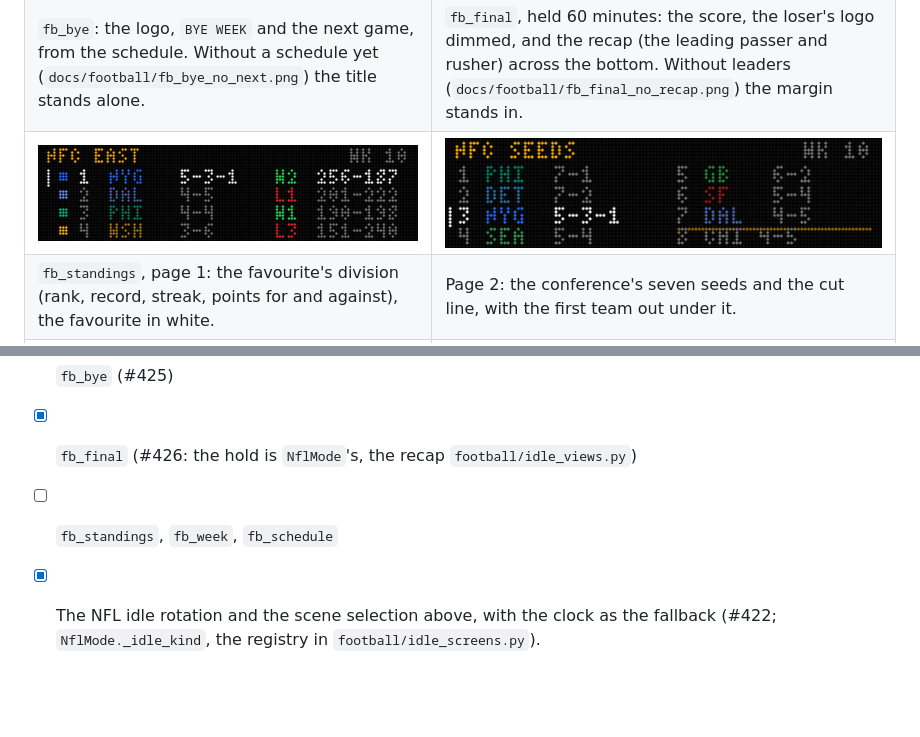
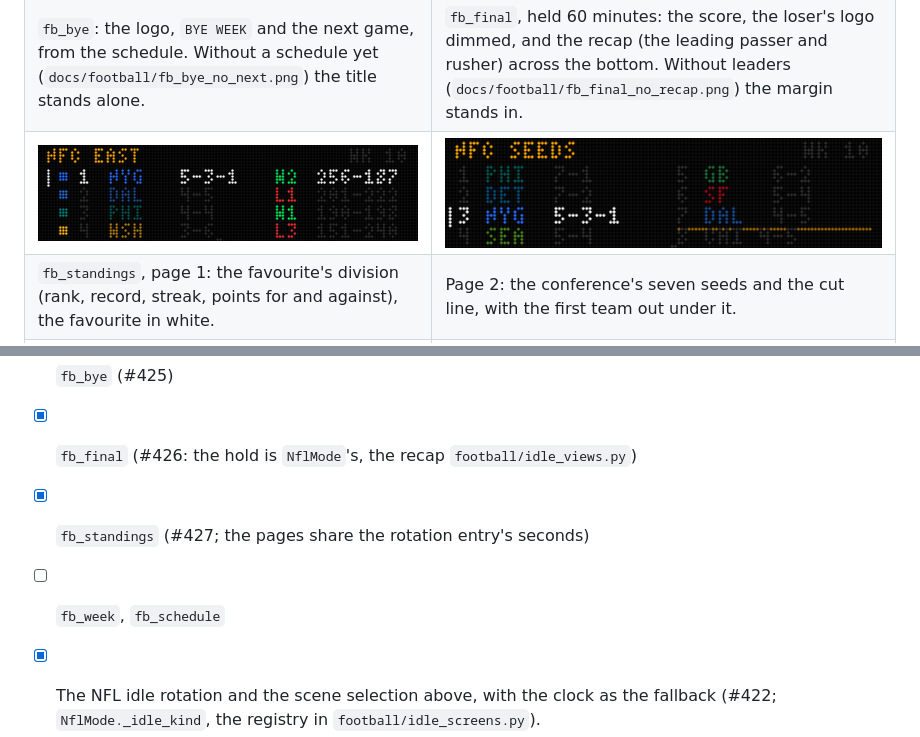
Before and after one commit to diggforbeer/scoreboard, a Markdown page: screens_not_during_games.md, 2 parts joined by grey strips. GitHub-like rendering; pictures changed too: docs/football-idle/fb_standings_conference.png (deleted), docs/football-idle/fb_standings_division.png (deleted), docs/football/fb_standings_conference.png (added); blank space fills up the shorter version.

```diff
--- a/screens_not_during_games.md
+++ b/screens_not_during_games.md
@@ -122,7 +122,7 @@ shown is NYG. The tiny 4x6 font has no `@` and no `#`, so away games read `AT`.
 | A primetime game: the tag (`THU NIGHT`) goes before the week. | A holiday game: the tag (`THANKSGIVING`) and, suggested here by the trim along the top, the existing holiday overlay in NFL colours. |
 | ![Bye](docs/football/fb_bye.png) | ![Final](docs/football/fb_final.png) |
 | `fb_bye`: the logo, `BYE WEEK` and the next game, from the schedule. Without a schedule yet (`docs/football/fb_bye_no_next.png`) the title stands alone. | `fb_final`, held 60 minutes: the score, the loser's logo dimmed, and the recap (the leading passer and rusher) across the bottom. Without leaders (`docs/football/fb_final_no_recap.png`) the margin stands in. |
-| ![Division](docs/football-idle/fb_standings_division.png) | ![Conference](docs/football-idle/fb_standings_conference.png) |
+| ![Division](docs/football/fb_standings_division.png) | ![Conference](docs/football/fb_standings_conference.png) |
 | `fb_standings`, page 1: the favourite's division (rank, record, streak, points for and against), the favourite in white. | Page 2: the conference's seven seeds and the cut line, with the first team out under it. |
 | ![Week](docs/football-idle/fb_week.png) | ![Schedule](docs/football-idle/fb_schedule.png) |
 | `fb_week`: eight games a page, away over home; finals with the winner bright, a live game in green, an upcoming one with its kickoff hour. Two pages for 16 games. | `fb_schedule`: the favourite's next three games, week, date, opponent, time. |
@@ -255,7 +255,8 @@ None left. The next step is the build, one story each (see the todo).
       tag too long to sit beside the week, `THANKSGIVING`, drops the week)
 - [x] `fb_bye` (#425)
 - [x] `fb_final` (#426: the hold is `NflMode`'s, the recap `football/idle_views.py`)
-- [ ] `fb_standings`, `fb_week`, `fb_schedule`
+- [x] `fb_standings` (#427; the pages share the rotation entry's seconds)
+- [ ] `fb_week`, `fb_schedule`
 - [x] The NFL idle rotation and the scene selection above, with the clock as the fallback (#422;
       `NflMode._idle_kind`, the registry in `football/idle_screens.py`).
 - [ ] Demo steps and `scripts/render-screens.py --sport nfl` images for each
```
Also changed, not shown: 11 other files.
